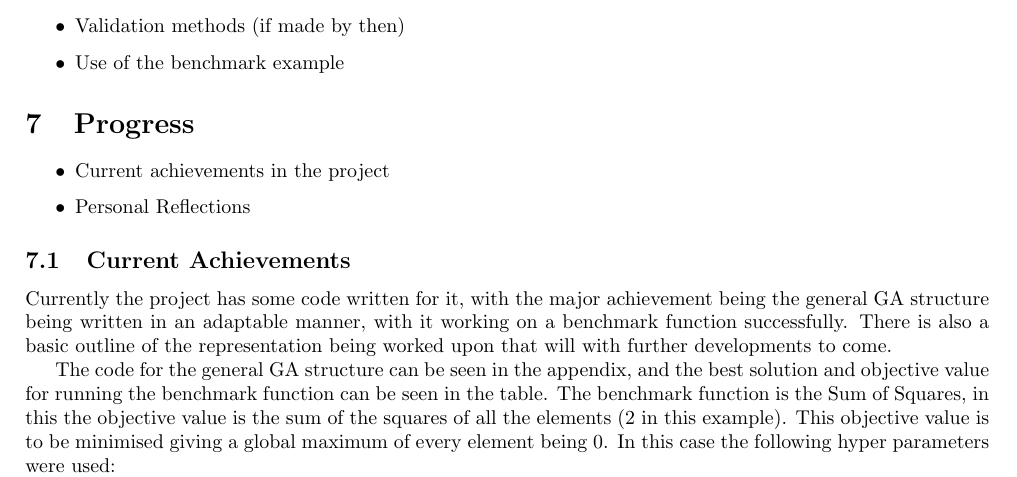
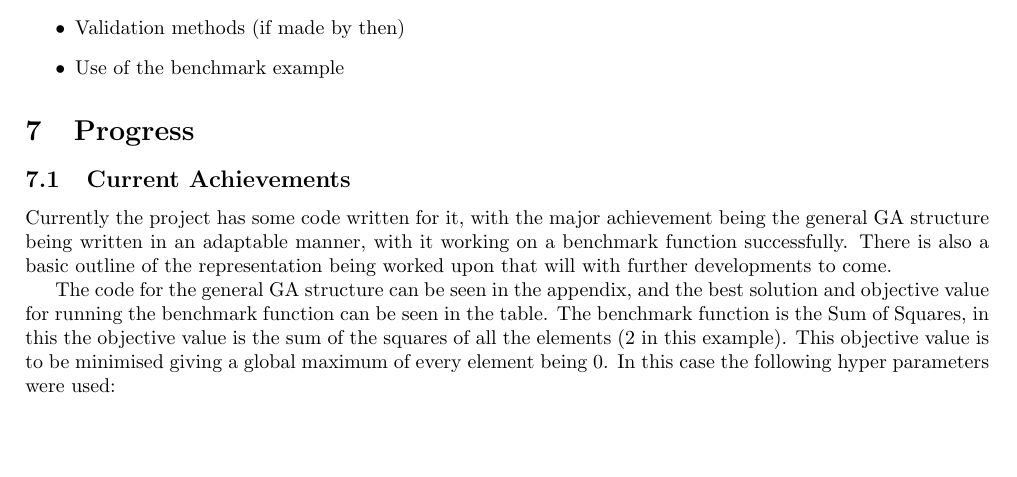
Before and after one commit to Kuldr/G53IDS-EA-Pokemon-Team-Building, a LaTeX document (Documentation/InterimReport/InterimReport.tex): part of page 7 of 11, cut so that both start at the same text, the shorter picture padded with empty space. Compiled offline with pdfLaTeX.

Commit message:
Commented out bullet points

```diff
--- a/Documentation/InterimReport/InterimReport.tex
+++ b/Documentation/InterimReport/InterimReport.tex
@@ -274,10 +274,10 @@ In the long term this will help with the project management of the project by he
 \end{itemize}
 
 \section{Progress}
-\begin{itemize}
-    \item Current achievements in the project
-    \item Personal Reflections
-\end{itemize}
+%\begin{itemize}
+%    \item Current achievements in the project
+%    \item Personal Reflections
+%\end{itemize}
 \subsection{Current Achievements}
 \par
 Currently the project has some code written for it, with the major achievement being the general GA structure being written in an adaptable manner, with it working on a benchmark function successfully.
```
Also changed, not shown: Documentation/InterimReport/.latex/InterimReport.pdf, 3 other files.
